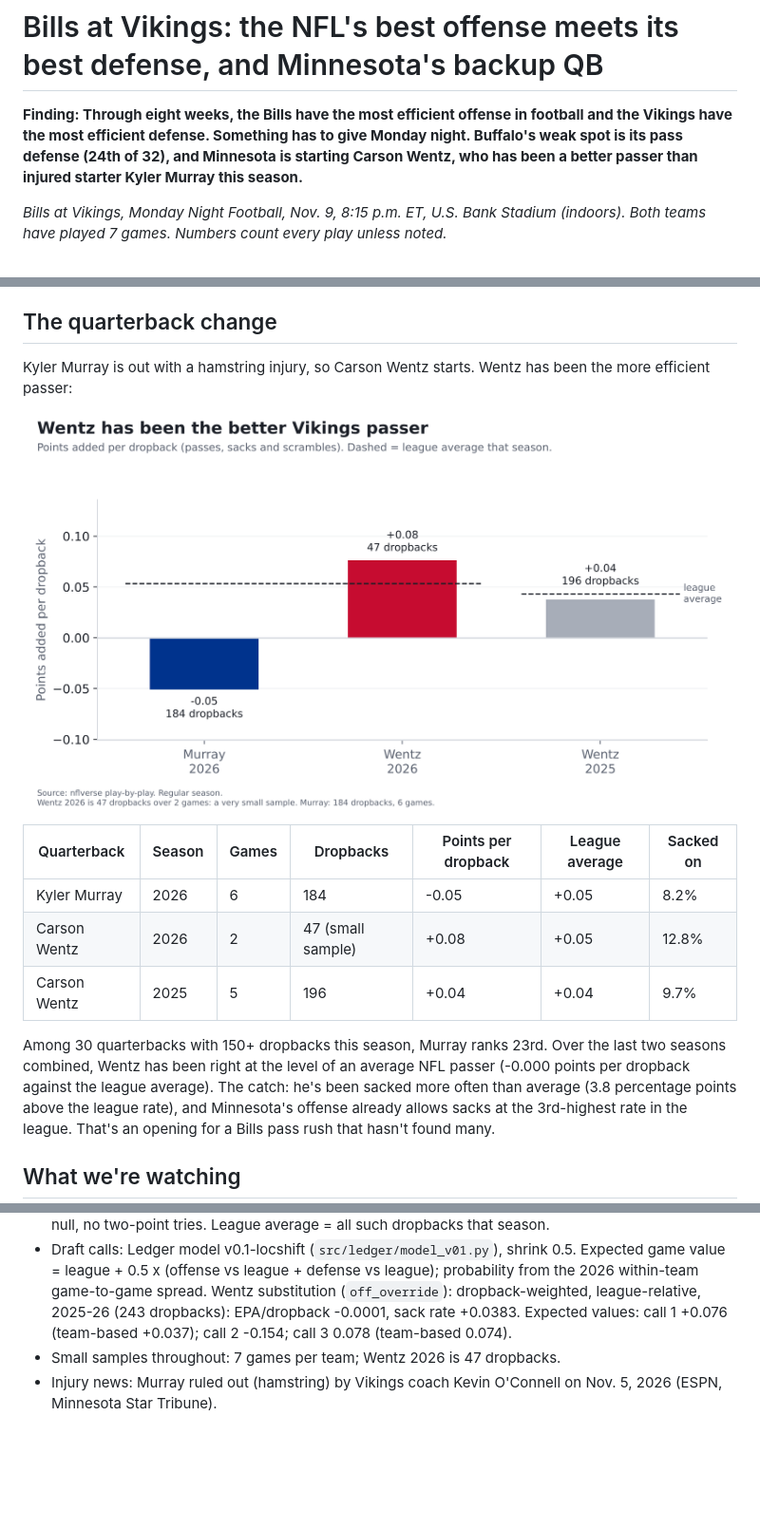
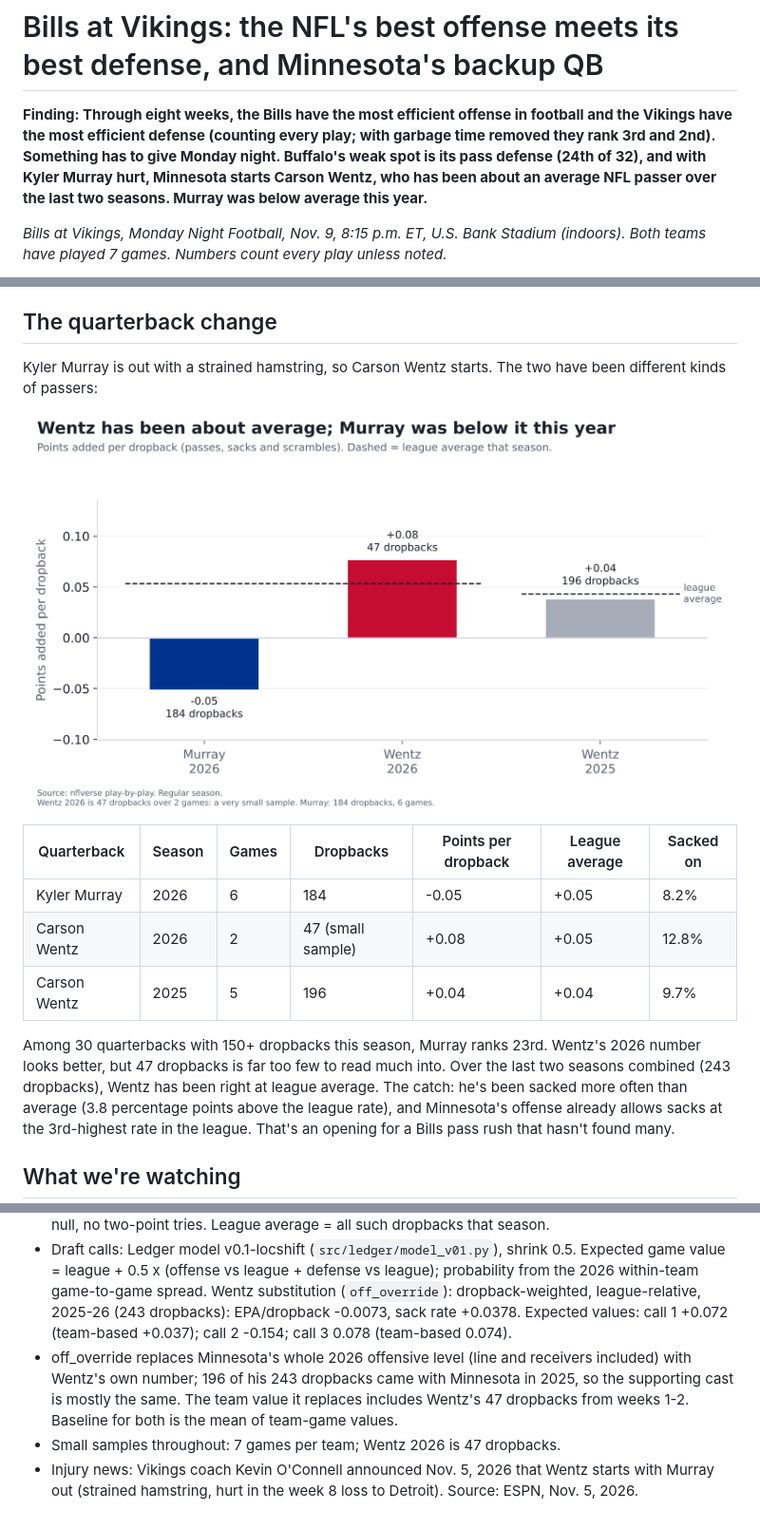
Before and after one commit to craine/buffalo-quant, a Markdown page: reports/2026-wk09-bills-at-vikings.md, 3 parts joined by grey strips. Shown at 95% size. GitHub-like rendering; pictures changed too: reports/wk09-qbs.png; blank space fills up the shorter version.

```diff
--- a/reports/2026-wk09-bills-at-vikings.md
+++ b/reports/2026-wk09-bills-at-vikings.md
@@ -1,8 +1,9 @@
 # Bills at Vikings: the NFL's best offense meets its best defense, and Minnesota's backup QB
 
 **Finding: Through eight weeks, the Bills have the most efficient offense in football and the Vikings have the most
-efficient defense. Something has to give Monday night. Buffalo's weak spot is its pass defense (24th of 32), and
-Minnesota is starting Carson Wentz, who has been a better passer than injured starter Kyler Murray this season.**
+efficient defense (counting every play; with garbage time removed they rank 3rd and 2nd). Something has to give
+Monday night. Buffalo's weak spot is its pass defense (24th of 32), and with Kyler Murray hurt, Minnesota starts Carson
+Wentz, who has been about an average NFL passer over the last two seasons. Murray was below average this year.**
 
 *Bills at Vikings, Monday Night Football, Nov. 9, 8:15 p.m. ET, U.S. Bank Stadium (indoors). Both teams have played
 7 games. Numbers count every play unless noted.*
@@ -68,7 +69,7 @@ just changed.
 
 ## The quarterback change
 
-Kyler Murray is out with a hamstring injury, so Carson Wentz starts. Wentz has been the more efficient passer:
+Kyler Murray is out with a strained hamstring, so Carson Wentz starts. The two have been different kinds of passers:
 
 ![Quarterbacks](wk09-qbs.png)
 
@@ -78,8 +79,9 @@ Kyler Murray is out with a hamstring injury, so Carson Wentz starts. Wentz has b
 | Carson Wentz | 2026 | 2 | 47 (small sample) | +0.08 | +0.05 | 12.8% |
 | Carson Wentz | 2025 | 5 | 196 | +0.04 | +0.04 | 9.7% |
 
-Among 30 quarterbacks with 150+ dropbacks this season, Murray ranks 23rd. Over the last two seasons
-combined, Wentz has been right at the level of an average NFL passer (-0.000 points per dropback against the league average). The catch:
+Among 30 quarterbacks with 150+ dropbacks this season, Murray ranks 23rd. Wentz's 2026 number looks better, but
+47 dropbacks is far too few to read much into. Over the last two seasons combined (243 dropbacks), Wentz has been right
+at league average. The catch:
 he's been sacked more often than average (3.8 percentage points above the league rate), and Minnesota's offense already
 allows sacks at the 3rd-highest rate in the league. That's an opening for a Bills pass rush that hasn't found many.
 
@@ -116,7 +118,11 @@ which were mostly Murray's games. That moved call 1 from 58% to 65% and call 3 f
 - Draft calls: Ledger model v0.1-locshift (`src/ledger/model_v01.py`), shrink 0.5. Expected game value = league +
   0.5 x (offense vs league + defense vs league); probability from the 2026 within-team game-to-game spread.
   Wentz substitution (`off_override`): dropback-weighted, league-relative, 2025-26 (243 dropbacks): EPA/dropback
-  -0.0001, sack rate +0.0383. Expected values: call 1 +0.076 (team-based +0.037);
+  -0.0073, sack rate +0.0378. Expected values: call 1 +0.072 (team-based +0.037);
   call 2 -0.154; call 3 0.078 (team-based 0.074).
+- off_override replaces Minnesota's whole 2026 offensive level (line and receivers included) with Wentz's own number;
+  196 of his 243 dropbacks came with Minnesota in 2025, so the supporting cast is mostly the same. The team value it
+  replaces includes Wentz's 47 dropbacks from weeks 1-2. Baseline for both is the mean of team-game values.
 - Small samples throughout: 7 games per team; Wentz 2026 is 47 dropbacks.
-- Injury news: Murray ruled out (hamstring) by Vikings coach Kevin O'Connell on Nov. 5, 2026 (ESPN, Minnesota Star Tribune).
+- Injury news: Vikings coach Kevin O'Connell announced Nov. 5, 2026 that Wentz starts with Murray out (strained hamstring,
+  hurt in the week 8 loss to Detroit). Source: ESPN, Nov. 5, 2026.
```
Also changed, not shown: other parts of reports/2026-wk09-bills-at-vikings.md (+1 -1 lines), 2 other files.
